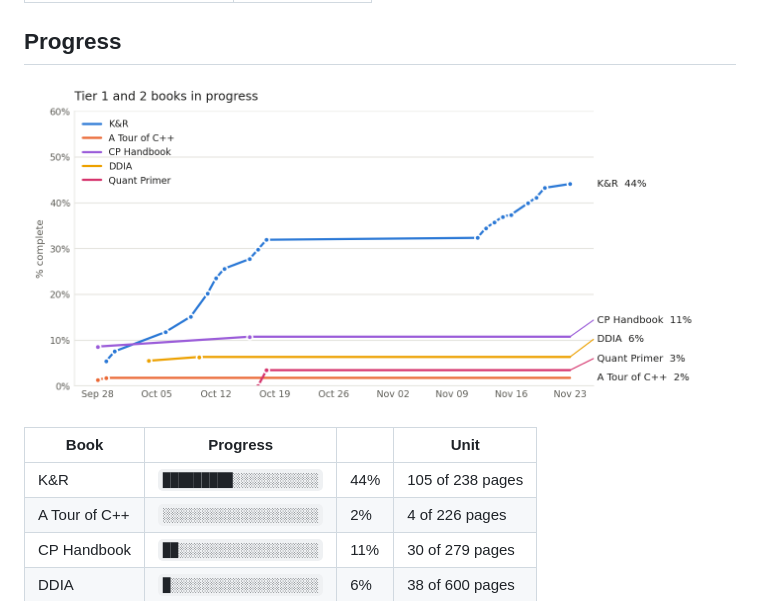
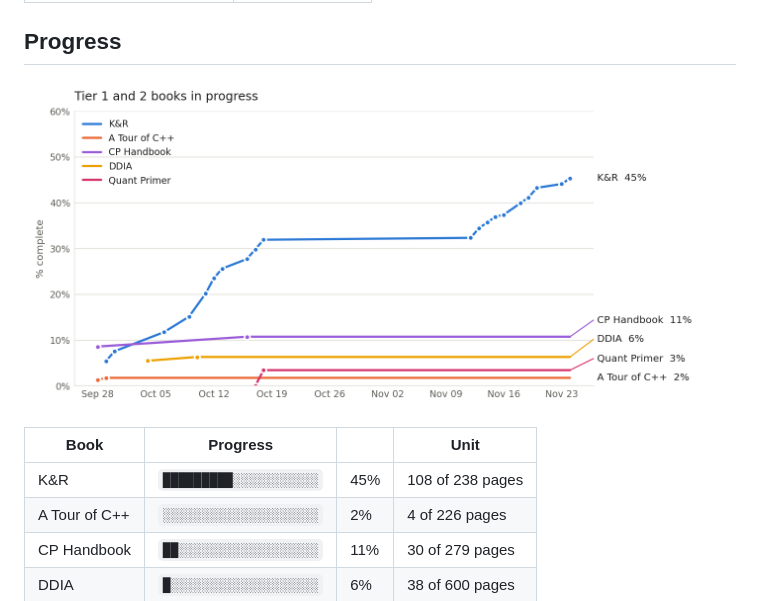
Before and after one commit to Sonok/ReadingList, a Markdown page: README.md, the part around the change. Drawn GitHub-style; pictures changed too: progress.png.

```diff
--- a/README.md
+++ b/README.md
@@ -15,7 +15,7 @@ Personal reading list across three tracks. Each track lives in its own file unde
 <!-- progress:start -->
 | Book | Progress | | Unit |
 |---|---|---|---|
-| K&R | `█████████░░░░░░░░░░░` | 44% | 105 of 238 pages |
+| K&R | `█████████░░░░░░░░░░░` | 45% | 108 of 238 pages |
 | A Tour of C++ | `░░░░░░░░░░░░░░░░░░░░` | 2% | 4 of 226 pages |
 | CP Handbook | `██░░░░░░░░░░░░░░░░░░` | 11% | 30 of 279 pages |
 | DDIA | `█░░░░░░░░░░░░░░░░░░░` | 6% | 38 of 600 pages |
```
Also changed, not shown: tracks/quant.md (+2 -2 lines), 1 other file.
